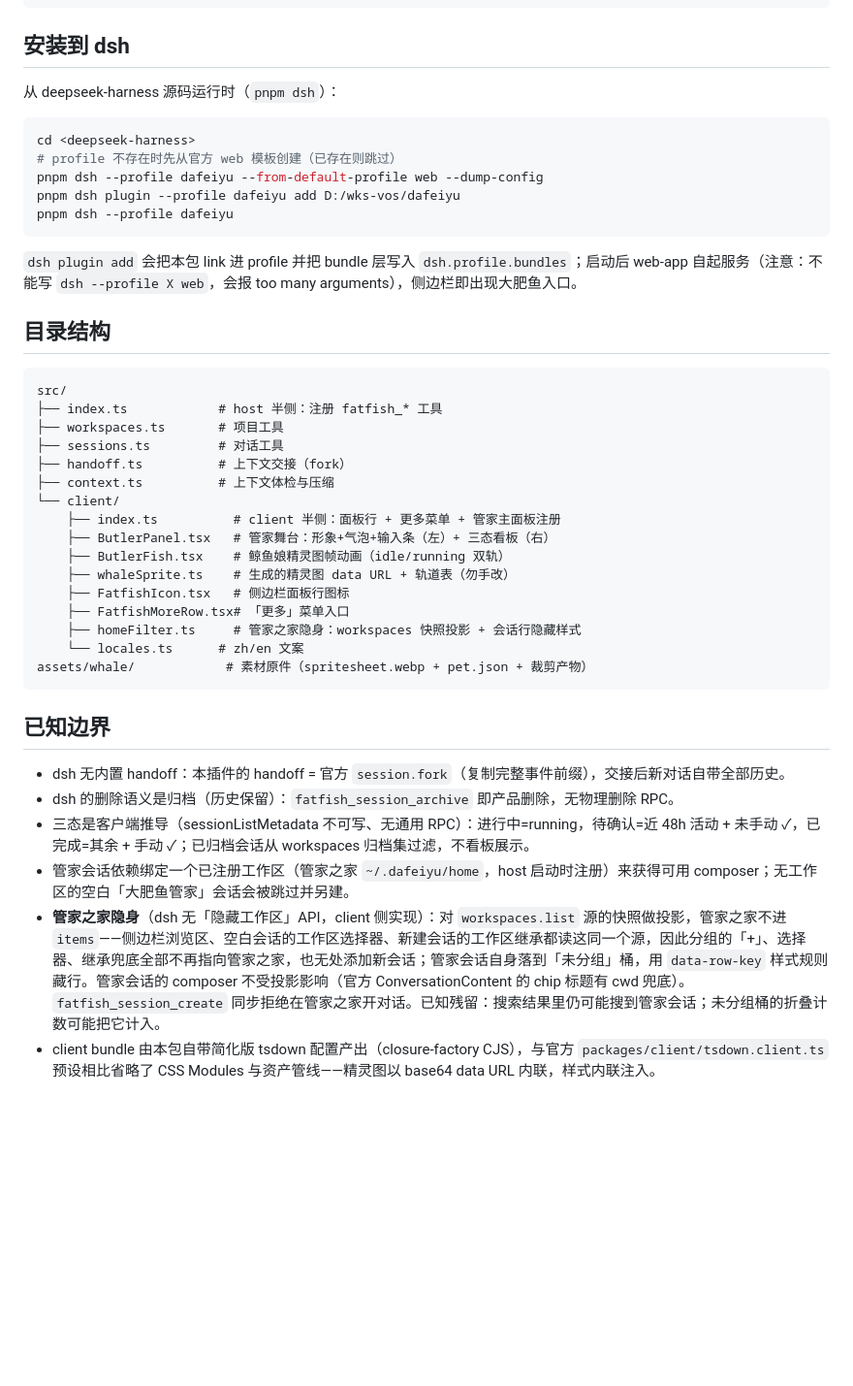
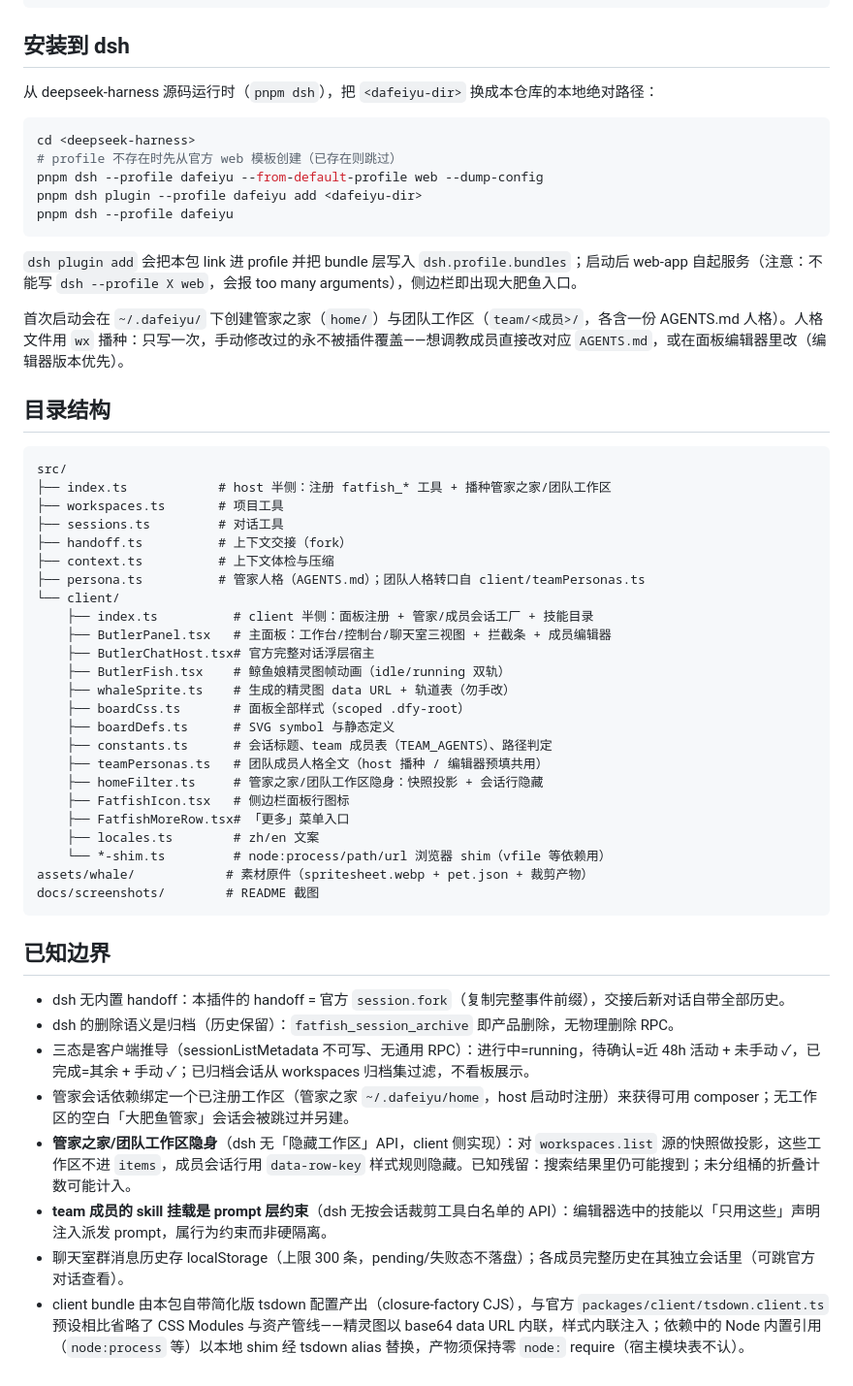
Before and after one commit to snail30xx/dafeiyu, a Markdown page: README.md, the part around one of its changes. Shown at 97% size. Rendered like a GitHub page; blank space fills up the shorter version.

````diff
--- a/README.md
+++ b/README.md
@@ -38,37 +50,47 @@ pnpm run typecheck
 
 ## 安装到 dsh
 
-从 deepseek-harness 源码运行时（`pnpm dsh`）：
+从 deepseek-harness 源码运行时（`pnpm dsh`），把 `<dafeiyu-dir>` 换成本仓库的本地绝对路径：
 
 ```sh
 cd <deepseek-harness>
 # profile 不存在时先从官方 web 模板创建（已存在则跳过）
 pnpm dsh --profile dafeiyu --from-default-profile web --dump-config
-pnpm dsh plugin --profile dafeiyu add D:/wks-vos/dafeiyu
+pnpm dsh plugin --profile dafeiyu add <dafeiyu-dir>
 pnpm dsh --profile dafeiyu
 ```
 
 `dsh plugin add` 会把本包 link 进 profile 并把 bundle 层写入 `dsh.profile.bundles`；启动后 web-app 自起服务（注意：不能写 `dsh --profile X web`，会报 too many arguments），侧边栏即出现大肥鱼入口。
 
+首次启动会在 `~/.dafeiyu/` 下创建管家之家（`home/`）与团队工作区（`team/<成员>/`，各含一份 AGENTS.md 人格）。人格文件用 `wx` 播种：只写一次，手动修改过的永不被插件覆盖——想调教成员直接改对应 `AGENTS.md`，或在面板编辑器里改（编辑器版本优先）。
+
 ## 目录结构
 
 ```
 src/
-├── index.ts            # host 半侧：注册 fatfish_* 工具
+├── index.ts            # host 半侧：注册 fatfish_* 工具 + 播种管家之家/团队工作区
 ├── workspaces.ts       # 项目工具
 ├── sessions.ts         # 对话工具
 ├── handoff.ts          # 上下文交接（fork）
 ├── context.ts          # 上下文体检与压缩
+├── persona.ts          # 管家人格（AGENTS.md）；团队人格转口自 client/teamPersonas.ts
 └── client/
-    ├── index.ts          # client 半侧：面板行 + 更多菜单 + 管家主面板注册
-    ├── ButlerPanel.tsx   # 管家舞台：形象+气泡+输入条（左）+ 三态看板（右）
+    ├── index.ts          # client 半侧：面板注册 + 管家/成员会话工厂 + 技能目录
+    ├── ButlerPanel.tsx   # 主面板：工作台/控制台/聊天室三视图 + 拦截条 + 成员编辑器
+    ├── ButlerChatHost.tsx# 官方完整对话浮层宿主
     ├── ButlerFish.tsx    # 鲸鱼娘精灵图帧动画（idle/running 双轨）
     ├── whaleSprite.ts    # 生成的精灵图 data URL + 轨道表（勿手改）
+    ├── boardCss.ts       # 面板全部样式（scoped .dfy-root）
+    ├── boardDefs.ts      # SVG symbol 与静态定义
+    ├── constants.ts      # 会话标题、team 成员表（TEAM_AGENTS）、路径判定
+    ├── teamPersonas.ts   # 团队成员人格全文（host 播种 / 编辑器预填共用）
+    ├── homeFilter.ts     # 管家之家/团队工作区隐身：快照投影 + 会话行隐藏
     ├── FatfishIcon.tsx   # 侧边栏面板行图标
     ├── FatfishMoreRow.tsx# 「更多」菜单入口
-    ├── homeFilter.ts     # 管家之家隐身：workspaces 快照投影 + 会话行隐藏样式
-    └── locales.ts      # zh/en 文案
+    ├── locales.ts        # zh/en 文案
+    └── *-shim.ts         # node:process/path/url 浏览器 shim（vfile 等依赖用）
 assets/whale/            # 素材原件（spritesheet.webp + pet.json + 裁剪产物）
+docs/screenshots/        # README 截图
 ```
 
 ## 已知边界
@@ -77,7 +99,9 @@ assets/whale/            # 素材原件（spritesheet.webp + pet.json + 裁剪
 - dsh 的删除语义是归档（历史保留）：`fatfish_session_archive` 即产品删除，无物理删除 RPC。
 - 三态是客户端推导（sessionListMetadata 不可写、无通用 RPC）：进行中=running，待确认=近 48h 活动 + 未手动 ✓，已完成=其余 + 手动 ✓；已归档会话从 workspaces 归档集过滤，不看板展示。
 - 管家会话依赖绑定一个已注册工作区（管家之家 `~/.dafeiyu/home`，host 启动时注册）来获得可用 composer；无工作区的空白「大肥鱼管家」会话会被跳过并另建。
-- **管家之家隐身**（dsh 无「隐藏工作区」API，client 侧实现）：对 `workspaces.list` 源的快照做投影，管家之家不进 `items`——侧边栏浏览区、空白会话的工作区选择器、新建会话的工作区继承都读这同一个源，因此分组的「+」、选择器、继承兜底全部不再指向管家之家，也无处添加新会话；管家会话自身落到「未分组」桶，用 `data-row-key` 样式规则藏行。管家会话的 composer 不受投影影响（官方 ConversationContent 的 chip 标题有 cwd 兜底）。`fatfish_session_create` 同步拒绝在管家之家开对话。已知残留：搜索结果里仍可能搜到管家会话；未分组桶的折叠计数可能把它计入。
-- client bundle 由本包自带简化版 tsdown 配置产出（closure-factory CJS），与官方 `packages/client/tsdown.client.ts` 预设相比省略了 CSS Modules 与资产管线——精灵图以 base64 data URL 内联，样式内联注入。
+- **管家之家/团队工作区隐身**（dsh 无「隐藏工作区」API，client 侧实现）：对 `workspaces.list` 源的快照做投影，这些工作区不进 `items`，成员会话行用 `data-row-key` 样式规则隐藏。已知残留：搜索结果里仍可能搜到；未分组桶的折叠计数可能计入。
+- **team 成员的 skill 挂载是 prompt 层约束**（dsh 无按会话裁剪工具白名单的 API）：编辑器选中的技能以「只用这些」声明注入派发 prompt，属行为约束而非硬隔离。
+- 聊天室群消息历史存 localStorage（上限 300 条，pending/失败态不落盘）；各成员完整历史在其独立会话里（可跳官方对话查看）。
+- client bundle 由本包自带简化版 tsdown 配置产出（closure-factory CJS），与官方 `packages/client/tsdown.client.ts` 预设相比省略了 CSS Modules 与资产管线——精灵图以 base64 data URL 内联，样式内联注入；依赖中的 Node 内置引用（`node:process` 等）以本地 shim 经 tsdown alias 替换，产物须保持零 `node:` require（宿主模块表不认）。
 
 <!-- Contains claude-generated edits. -->
````
Also changed, not shown: other parts of README.md (+23 -11 lines), docs/screenshots/console.png (added), docs/screenshots/team-chat.png (added), docs/screenshots/workbench.png (added).
